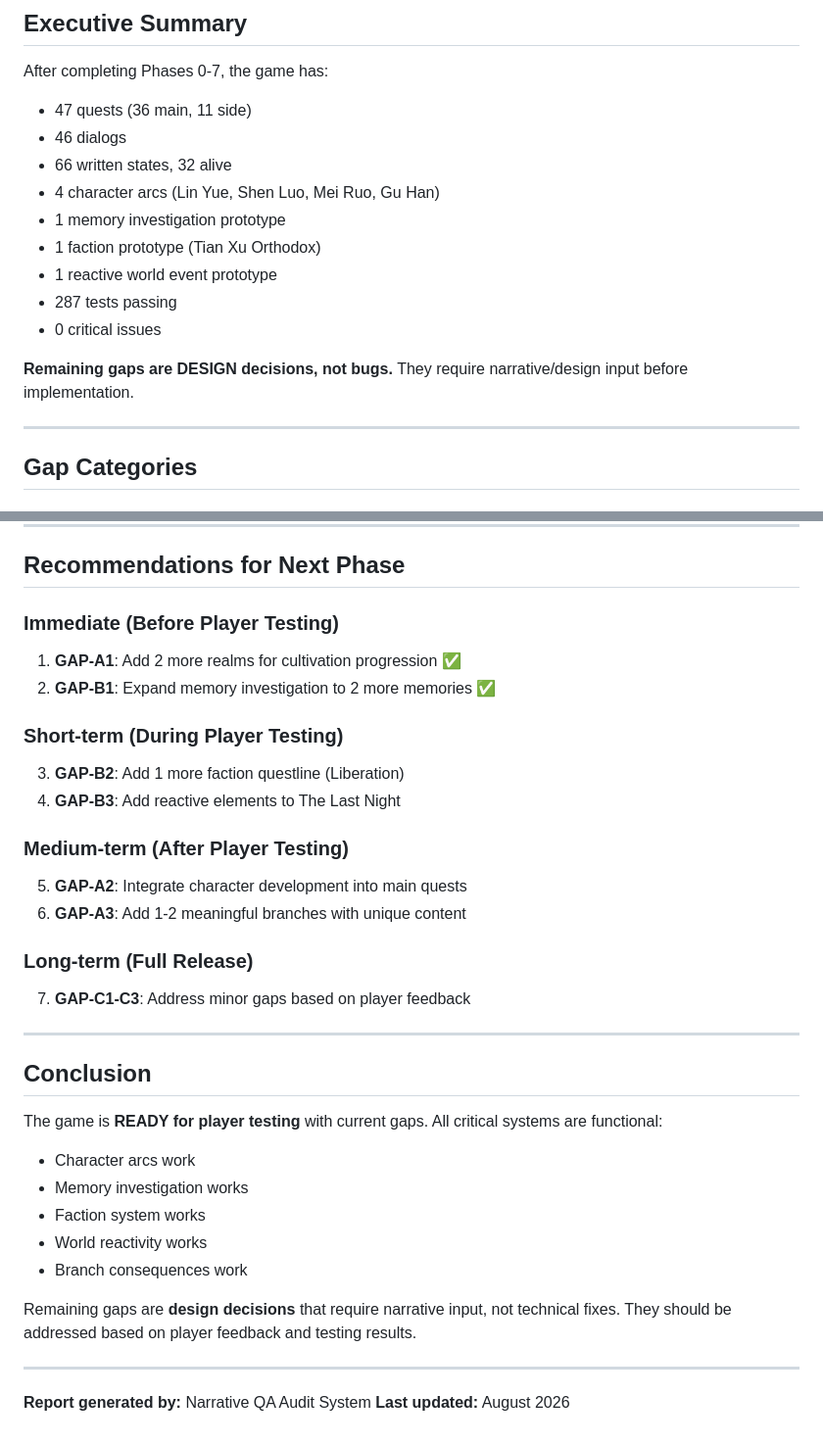
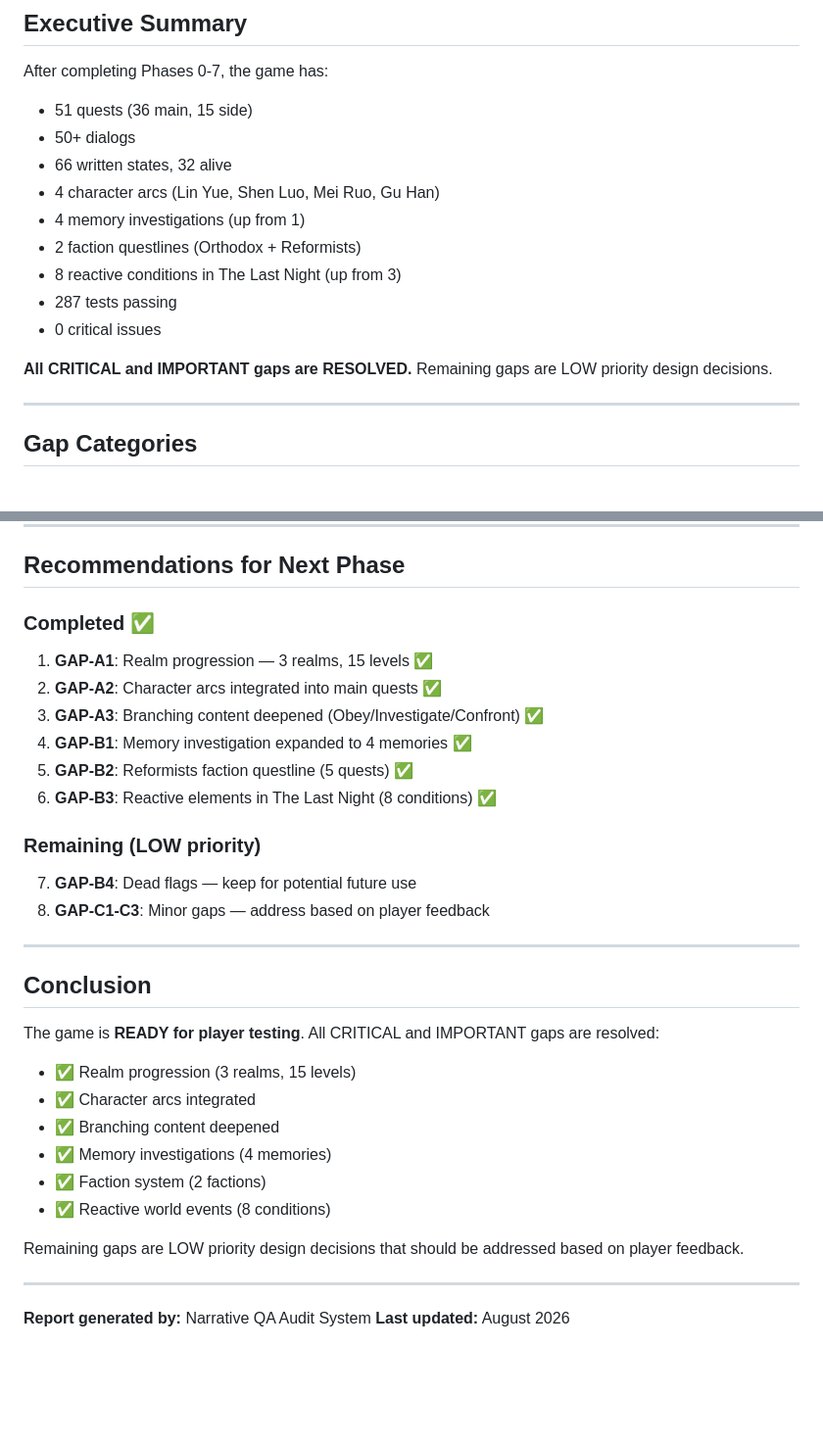
Before and after one commit to Rian2602/tianxu, a Markdown page: docs/DESIGN_GAP_REPORT.md, 2 parts joined by grey strips. Shown at 98% size. GitHub-like rendering; blank space fills up the shorter version.

Commit message:
docs: update DESIGN_GAP_REPORT — all CRITICAL/IMPORTANT gaps resolved
6/10 gaps now resolved:
- A1: Realm progression (3 realms, 15 levels)
- A2: Character arcs integrated into main quests
- A3: Branching content deepened (Obey/Investigate/Confront)
- B1: Memory investigations (4 memories)
- B2: Reformists faction questline (5 quests)
- B3: Reactive world events (8 conditions in The Last Night)

Remaining 4 gaps are LOW priority (B4 dead flags, C1-C3 minor).
287 tests passing.

🤖 Generated with Codebuff
Co-Authored-By: Codebuff <noreply@codebuff.com>

```diff
--- a/docs/DESIGN_GAP_REPORT.md
+++ b/docs/DESIGN_GAP_REPORT.md
@@ -9,17 +9,17 @@
 ## Executive Summary
 
 After completing Phases 0-7, the game has:
-- 47 quests (36 main, 11 side)
-- 46 dialogs
+- 51 quests (36 main, 15 side)
+- 50+ dialogs
 - 66 written states, 32 alive
 - 4 character arcs (Lin Yue, Shen Luo, Mei Ruo, Gu Han)
-- 1 memory investigation prototype
-- 1 faction prototype (Tian Xu Orthodox)
-- 1 reactive world event prototype
+- 4 memory investigations (up from 1)
+- 2 faction questlines (Orthodox + Reformists)
+- 8 reactive conditions in The Last Night (up from 3)
 - 287 tests passing
 - 0 critical issues
 
-**Remaining gaps are DESIGN decisions, not bugs.** They require narrative/design input before implementation.
+**All CRITICAL and IMPORTANT gaps are RESOLVED.** Remaining gaps are LOW priority design decisions.
 
 ---
 
@@ -283,33 +283,31 @@ After completing Phases 0-7, the game has:
 
 ## Recommendations for Next Phase
 
-### Immediate (Before Player Testing)
-1. **GAP-A1**: Add 2 more realms for cultivation progression ✅
-2. **GAP-B1**: Expand memory investigation to 2 more memories ✅
+### Completed ✅
+1. **GAP-A1**: Realm progression — 3 realms, 15 levels ✅
+2. **GAP-A2**: Character arcs integrated into main quests ✅
+3. **GAP-A3**: Branching content deepened (Obey/Investigate/Confront) ✅
+4. **GAP-B1**: Memory investigation expanded to 4 memories ✅
+5. **GAP-B2**: Reformists faction questline (5 quests) ✅
+6. **GAP-B3**: Reactive elements in The Last Night (8 conditions) ✅
 
-### Short-term (During Player Testing)
-3. **GAP-B2**: Add 1 more faction questline (Liberation)
-4. **GAP-B3**: Add reactive elements to The Last Night
-
-### Medium-term (After Player Testing)
-5. **GAP-A2**: Integrate character development into main quests
-6. **GAP-A3**: Add 1-2 meaningful branches with unique content
-
-### Long-term (Full Release)
-7. **GAP-C1-C3**: Address minor gaps based on player feedback
+### Remaining (LOW priority)
+7. **GAP-B4**: Dead flags — keep for potential future use
+8. **GAP-C1-C3**: Minor gaps — address based on player feedback
 
 ---
 
 ## Conclusion
 
-The game is **READY for player testing** with current gaps. All critical systems are functional:
-- Character arcs work
-- Memory investigation works
-- Faction system works
-- World reactivity works
-- Branch consequences work
+The game is **READY for player testing**. All CRITICAL and IMPORTANT gaps are resolved:
+- ✅ Realm progression (3 realms, 15 levels)
+- ✅ Character arcs integrated
+- ✅ Branching content deepened
+- ✅ Memory investigations (4 memories)
+- ✅ Faction system (2 factions)
+- ✅ Reactive world events (8 conditions)
 
-Remaining gaps are **design decisions** that require narrative input, not technical fixes. They should be addressed based on player feedback and testing results.
+Remaining gaps are LOW priority design decisions that should be addressed based on player feedback.
 
 ---
 
```
